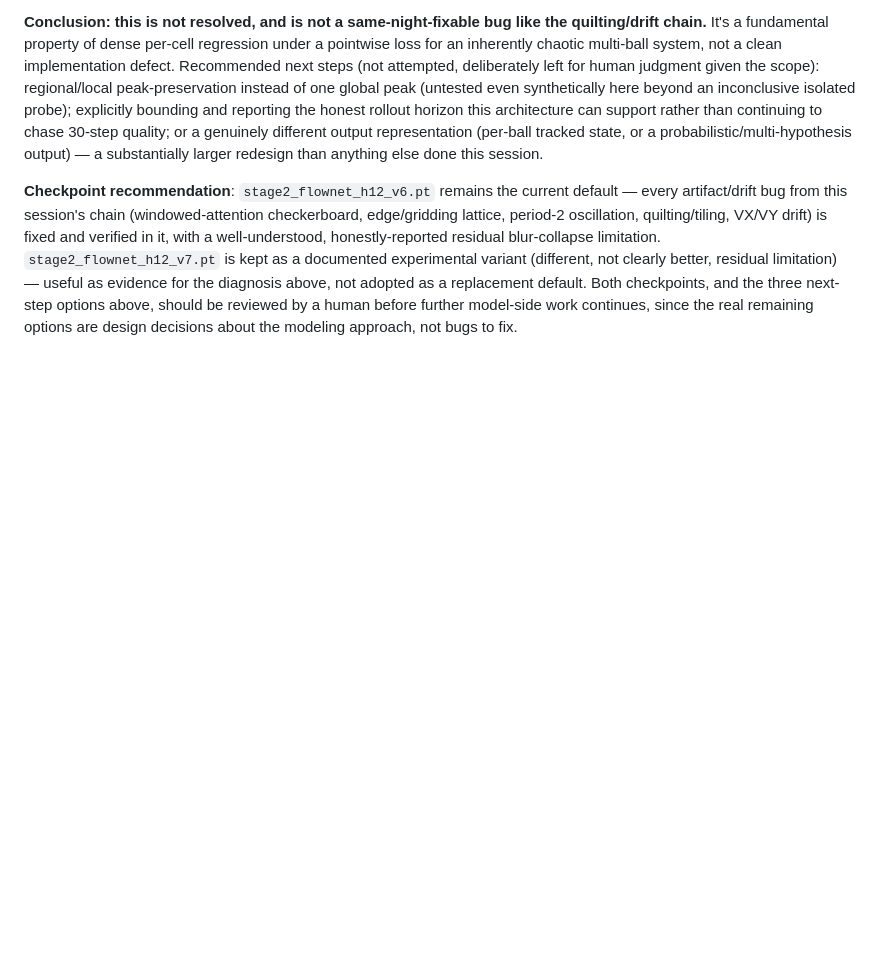
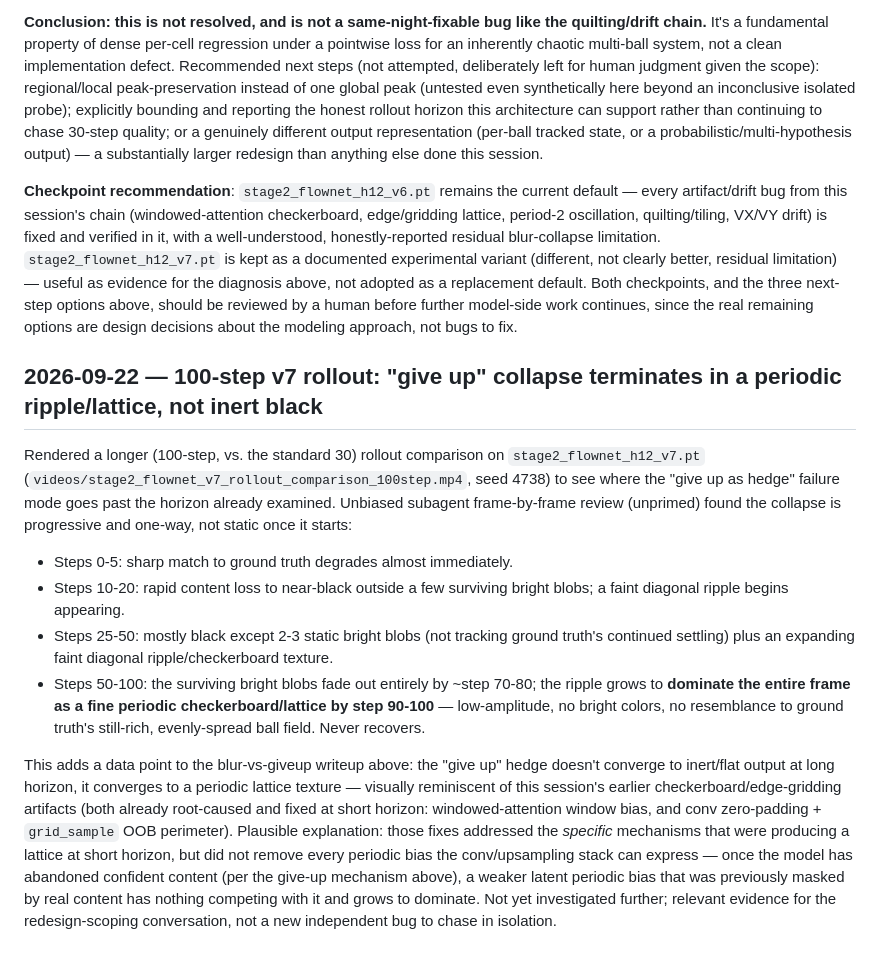
Before and after one commit to Faraday-dot-py/Bounce, a Markdown page: docs/debugging/experiment-log.md, the part around the change. Drawn GitHub-style; blank space fills up the shorter version.

Commit message:
docs: log v7 100-step rollout — give-up collapse terminates in periodic lattice
Extends the blur-vs-giveup writeup: past step ~50 the give-up failure
mode doesn't stay flat, it grows into a dominant periodic checkerboard
texture by step 90-100, reminiscent of earlier (fixed) lattice bugs.

Co-Authored-By: Claude Sonnet 5 <noreply@anthropic.com>
Claude-Session: https://claude.ai/code/session_01MYMGrsMVL7nQwrzyWg4SCy

```diff
--- a/docs/debugging/experiment-log.md
+++ b/docs/debugging/experiment-log.md
@@ -603,3 +603,39 @@ as a replacement default. Both checkpoints, and the three next-step
 options above, should be reviewed by a human before further model-side
 work continues, since the real remaining options are design decisions
 about the modeling approach, not bugs to fix.
+
+## 2026-09-22 — 100-step v7 rollout: "give up" collapse terminates in a periodic ripple/lattice, not inert black
+
+Rendered a longer (100-step, vs. the standard 30) rollout comparison on
+`stage2_flownet_h12_v7.pt` (`videos/stage2_flownet_v7_rollout_comparison_100step.mp4`,
+seed 4738) to see where the "give up as hedge" failure mode goes past
+the horizon already examined. Unbiased subagent frame-by-frame review
+(unprimed) found the collapse is progressive and one-way, not static
+once it starts:
+
+- Steps 0-5: sharp match to ground truth degrades almost immediately.
+- Steps 10-20: rapid content loss to near-black outside a few
+  surviving bright blobs; a faint diagonal ripple begins appearing.
+- Steps 25-50: mostly black except 2-3 static bright blobs (not
+  tracking ground truth's continued settling) plus an expanding faint
+  diagonal ripple/checkerboard texture.
+- Steps 50-100: the surviving bright blobs fade out entirely by
+  ~step 70-80; the ripple grows to **dominate the entire frame as a
+  fine periodic checkerboard/lattice by step 90-100** — low-amplitude,
+  no bright colors, no resemblance to ground truth's still-rich,
+  evenly-spread ball field. Never recovers.
+
+This adds a data point to the blur-vs-giveup writeup above: the "give
+up" hedge doesn't converge to inert/flat output at long horizon, it
+converges to a periodic lattice texture — visually reminiscent of this
+session's earlier checkerboard/edge-gridding artifacts (both already
+root-caused and fixed at short horizon: windowed-attention window bias,
+and conv zero-padding + `grid_sample` OOB perimeter). Plausible
+explanation: those fixes addressed the *specific* mechanisms that were
+producing a lattice at short horizon, but did not remove every
+periodic bias the conv/upsampling stack can express — once the model
+has abandoned confident content (per the give-up mechanism above), a
+weaker latent periodic bias that was previously masked by real content
+has nothing competing with it and grows to dominate. Not yet
+investigated further; relevant evidence for the redesign-scoping
+conversation, not a new independent bug to chase in isolation.
```
